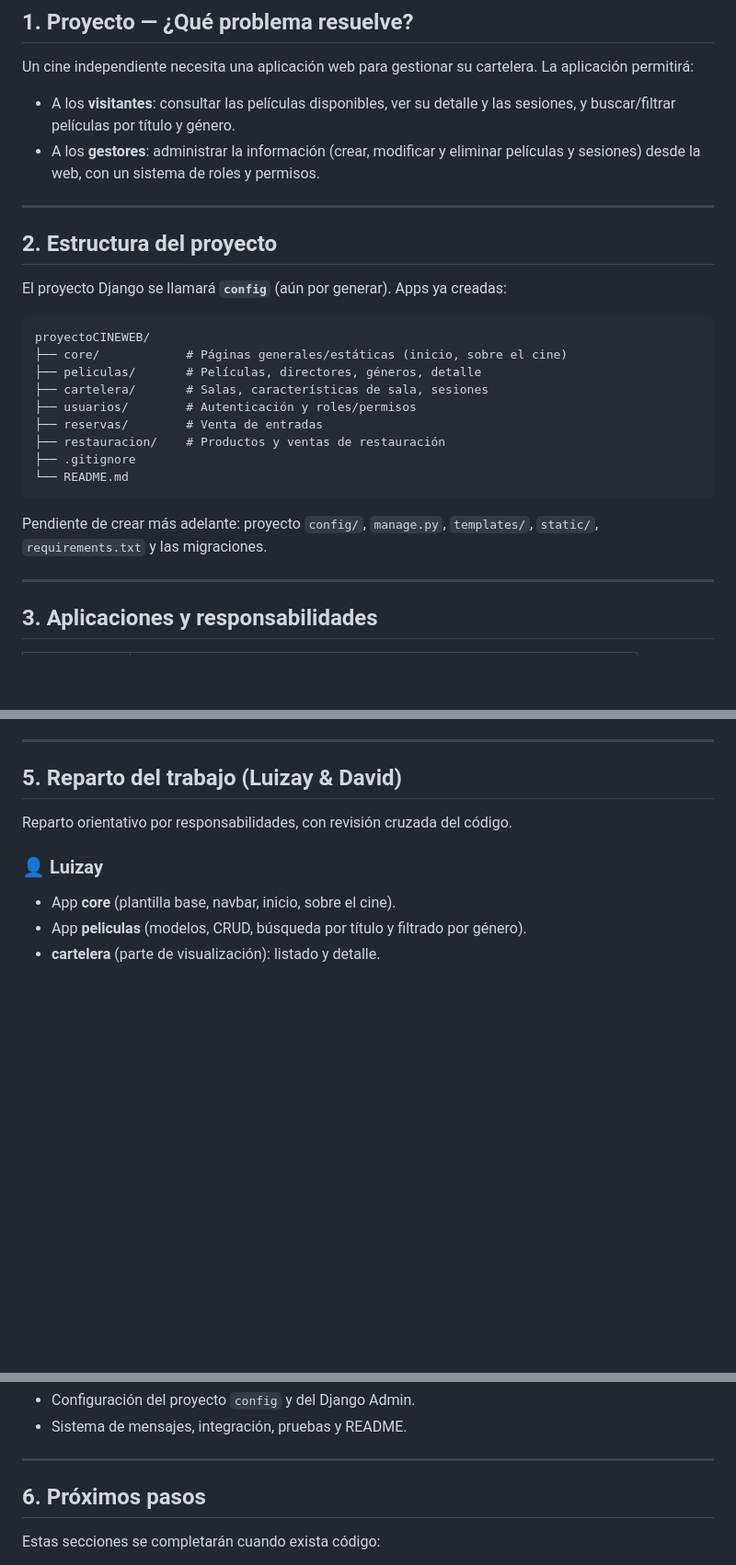
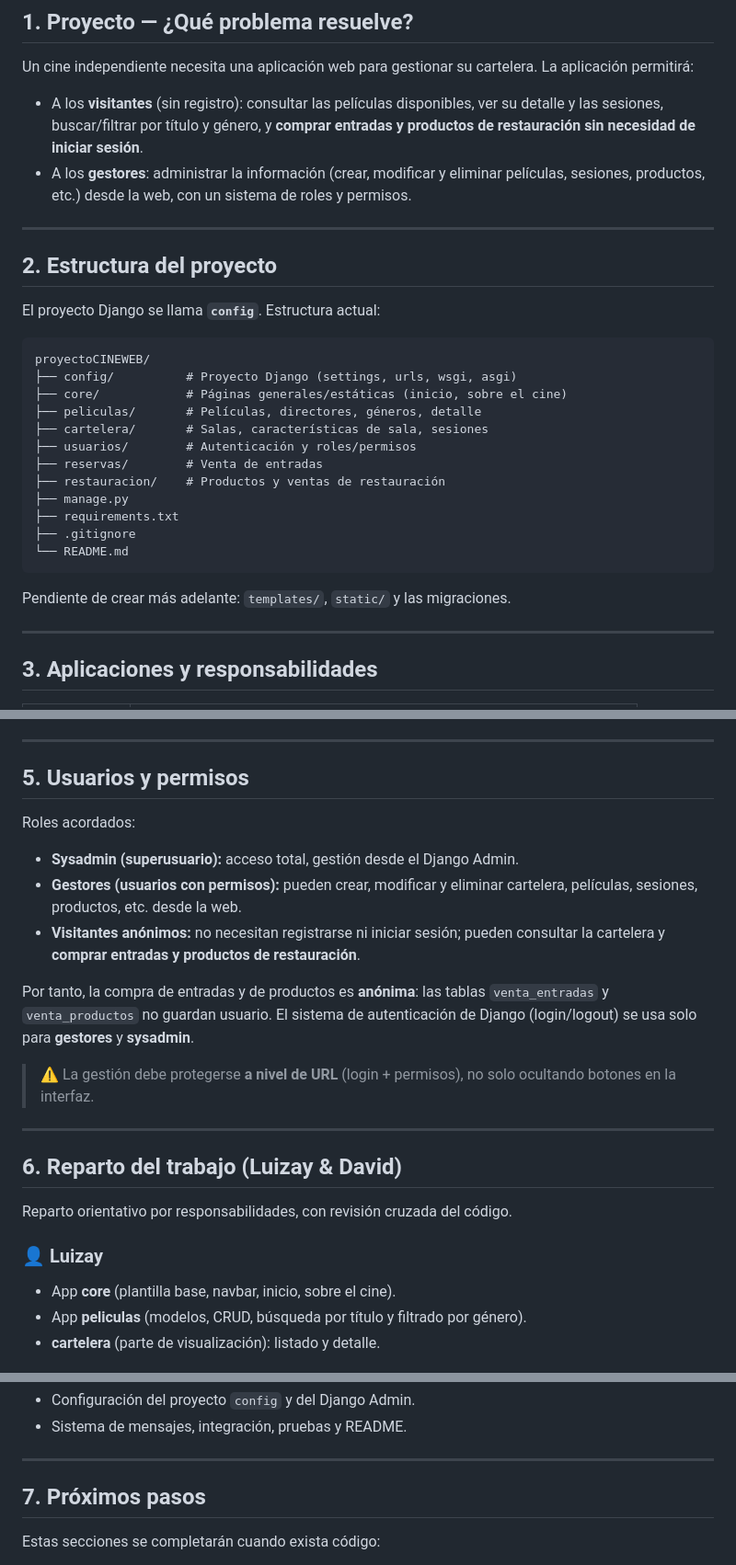
Before and after one commit to 0xPsylocybe/proyectoCINEWEB, a Markdown page: README.md, 3 parts joined by grey strips. Shown at 92% size. GitHub-like rendering; blank space fills up the shorter version.

Commit message:
Documentar logica de usuarios (sysadmin, gestores, compra anonima) y anadir PROGRESO.md
Co-Authored-By: Claude Opus 4.8 <noreply@anthropic.com>

````diff
--- a/README.md
+++ b/README.md
@@ -16,31 +16,34 @@ Aplicación web para la gestión de la cartelera de un pequeño cine independien
 Un cine independiente necesita una aplicación web para gestionar su cartelera.
 La aplicación permitirá:
 
-- A los **visitantes**: consultar las películas disponibles, ver su detalle y las
-  sesiones, y buscar/filtrar películas por título y género.
+- A los **visitantes** (sin registro): consultar las películas disponibles, ver su
+  detalle y las sesiones, buscar/filtrar por título y género, y **comprar entradas
+  y productos de restauración sin necesidad de iniciar sesión**.
 - A los **gestores**: administrar la información (crear, modificar y eliminar
-  películas y sesiones) desde la web, con un sistema de roles y permisos.
+  películas, sesiones, productos, etc.) desde la web, con un sistema de roles y permisos.
 
 ---
 
 ## 2. Estructura del proyecto
 
-El proyecto Django se llamará **`config`** (aún por generar). Apps ya creadas:
+El proyecto Django se llama **`config`**. Estructura actual:
 
 ```
 proyectoCINEWEB/
+├── config/          # Proyecto Django (settings, urls, wsgi, asgi)
 ├── core/            # Páginas generales/estáticas (inicio, sobre el cine)
 ├── peliculas/       # Películas, directores, géneros, detalle
 ├── cartelera/       # Salas, características de sala, sesiones
 ├── usuarios/        # Autenticación y roles/permisos
 ├── reservas/        # Venta de entradas
 ├── restauracion/    # Productos y ventas de restauración
+├── manage.py
+├── requirements.txt
 ├── .gitignore
 └── README.md
 ```
 
-Pendiente de crear más adelante: proyecto `config/`, `manage.py`, `templates/`,
-`static/`, `requirements.txt` y las migraciones.
+Pendiente de crear más adelante: `templates/`, `static/` y las migraciones.
 
 ---
 
@@ -80,7 +83,26 @@ Relaciones principales previstas:
 
 ---
 
-## 5. Reparto del trabajo (Luizay & David)
+## 5. Usuarios y permisos
+
+Roles acordados:
+
+- **Sysadmin (superusuario):** acceso total, gestión desde el Django Admin.
+- **Gestores (usuarios con permisos):** pueden crear, modificar y eliminar
+  cartelera, películas, sesiones, productos, etc. desde la web.
+- **Visitantes anónimos:** no necesitan registrarse ni iniciar sesión; pueden
+  consultar la cartelera y **comprar entradas y productos de restauración**.
+
+Por tanto, la compra de entradas y de productos es **anónima**: las tablas
+`venta_entradas` y `venta_productos` no guardan usuario. El sistema de
+autenticación de Django (login/logout) se usa solo para **gestores** y **sysadmin**.
+
+> ⚠️ La gestión debe protegerse **a nivel de URL** (login + permisos), no solo
+> ocultando botones en la interfaz.
+
+---
+
+## 6. Reparto del trabajo (Luizay & David)
 
 Reparto orientativo por responsabilidades, con revisión cruzada del código.
 
@@ -102,7 +124,7 @@ Reparto orientativo por responsabilidades, con revisión cruzada del código.
 
 ---
 
-## 6. Próximos pasos
+## 7. Próximos pasos
 
 Estas secciones se completarán cuando exista código:
 
````
Also changed, not shown: PROGRESO.md (added, +90 -0 lines).
